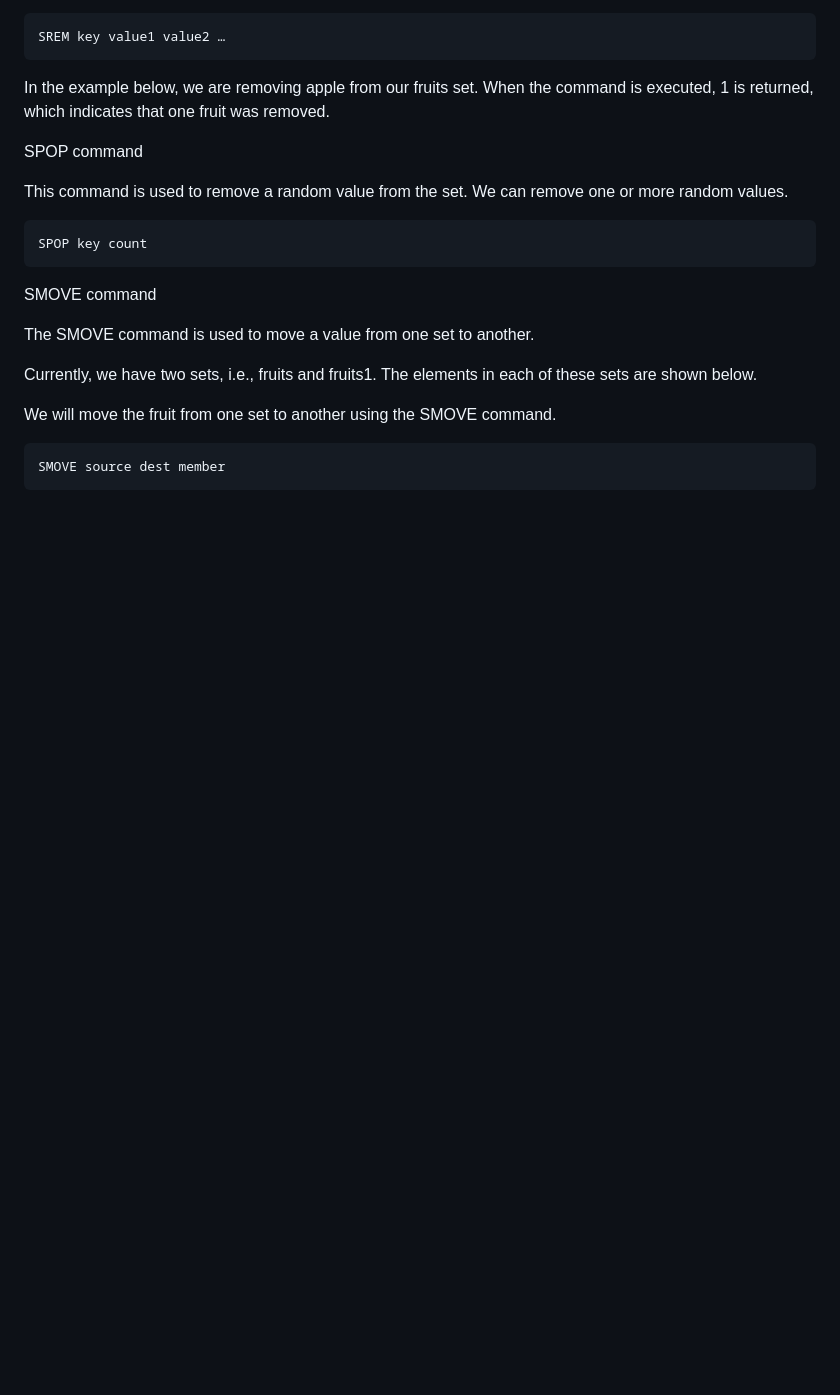
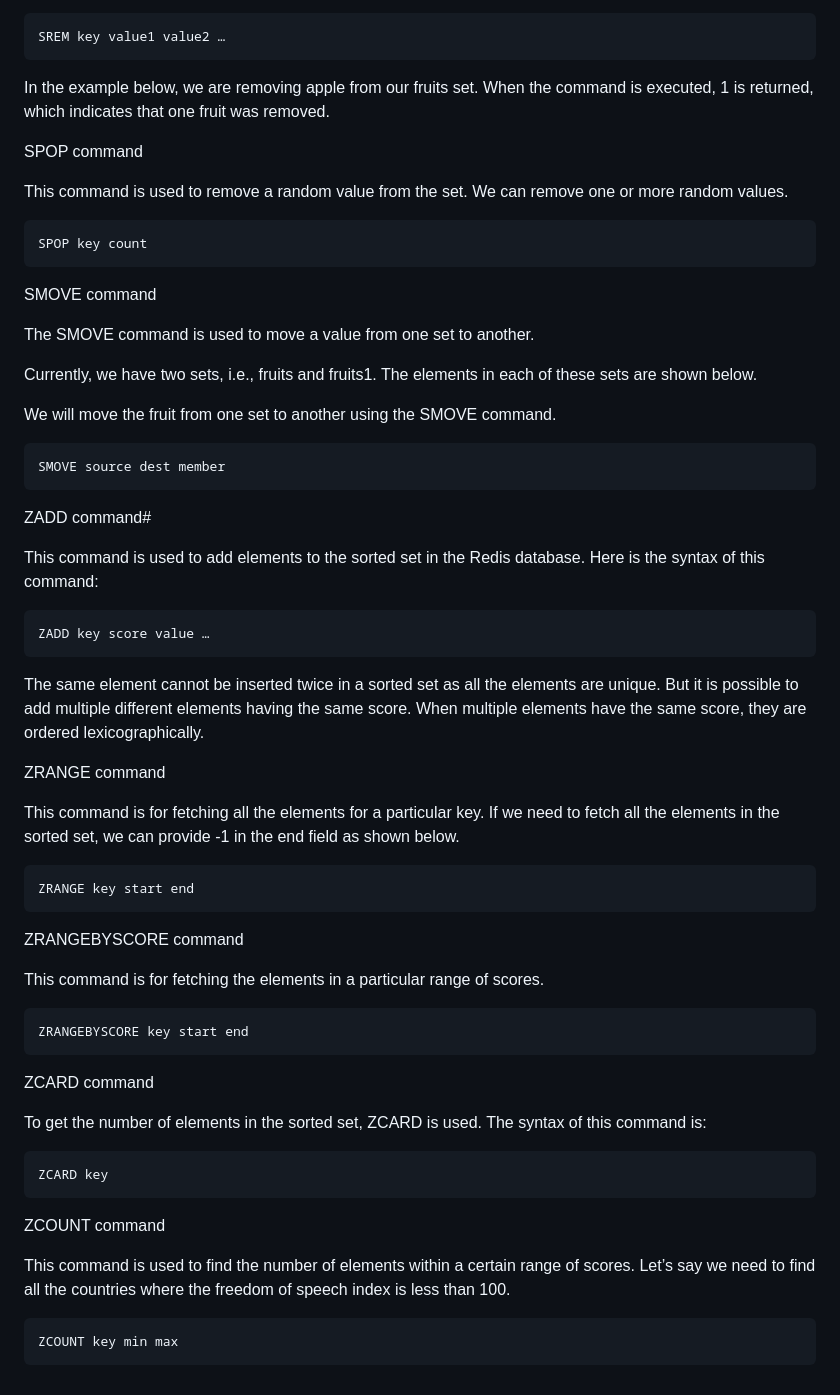
Before and after one commit to MohanadGadallah/learn-docker, a Markdown page: documents/redis.md, the part around the change. GitHub-like rendering; blank space fills up the shorter version.

Commit message:
add: update documents

```diff
--- a/documents/redis.md
+++ b/documents/redis.md
@@ -521,3 +521,37 @@ Currently, we have two sets, i.e., fruits and fruits1. The elements in each of t
 We will move the fruit from one set to another using the SMOVE command.
 
     SMOVE source dest member
+
+
+
+ZADD command#
+
+This command is used to add elements to the sorted set in the Redis database. Here is the syntax of this command:
+
+    ZADD key score value …
+
+The same element cannot be inserted twice in a sorted set as all the elements are unique. But it is possible to add multiple different elements having the same score. When multiple elements have the same score, they are ordered lexicographically.
+
+ZRANGE command
+
+This command is for fetching all the elements for a particular key. If we need to fetch all the elements in the sorted set, we can provide -1 in the end field as shown below.
+
+    ZRANGE key start end
+
+ZRANGEBYSCORE command
+
+This command is for fetching the elements in a particular range of scores.
+
+    ZRANGEBYSCORE key start end
+
+ZCARD command
+
+To get the number of elements in the sorted set, ZCARD is used. The syntax of this command is:
+
+    ZCARD key
+
+ZCOUNT command
+
+This command is used to find the number of elements within a certain range of scores. Let’s say we need to find all the countries where the freedom of speech index is less than 100.
+
+    ZCOUNT key min max
```
